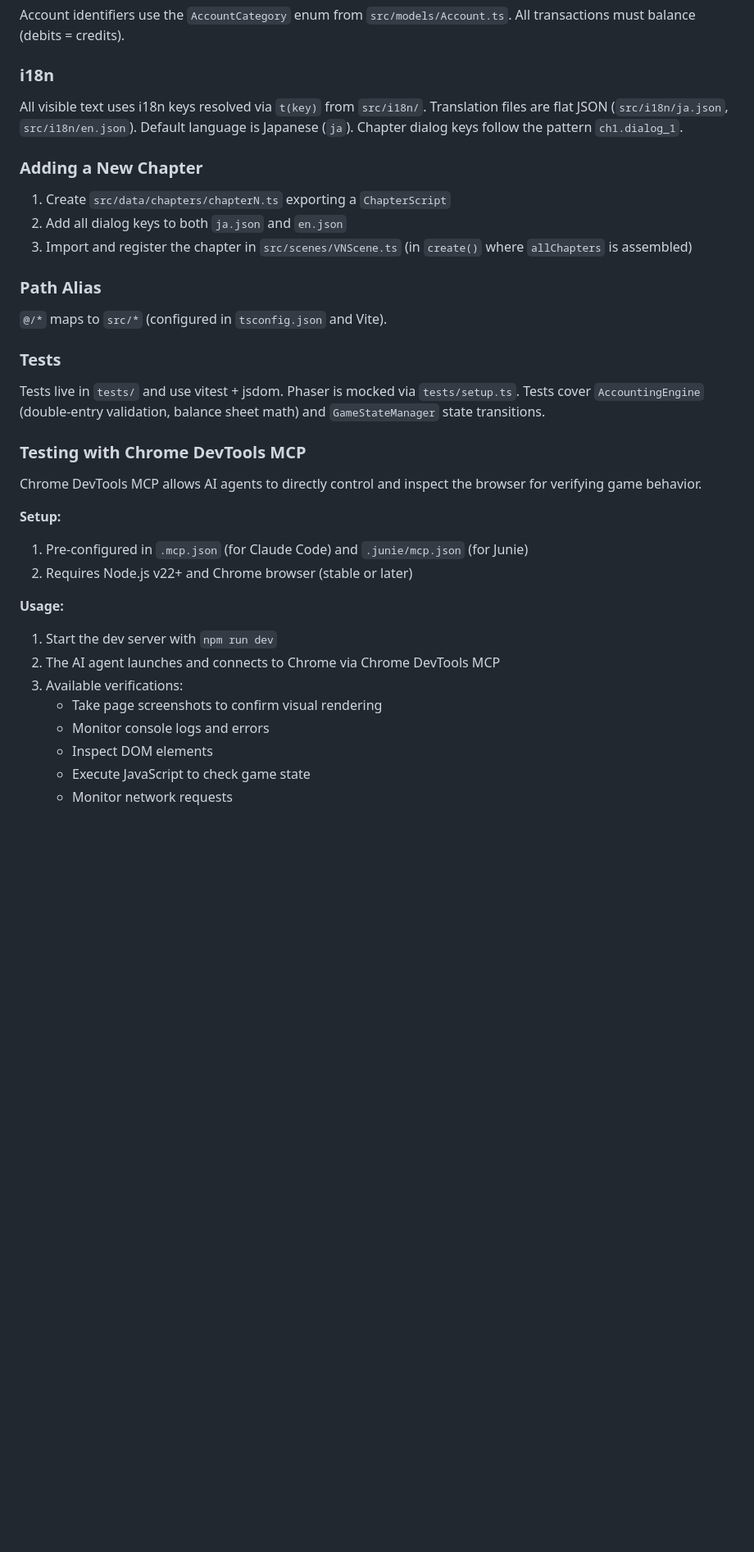
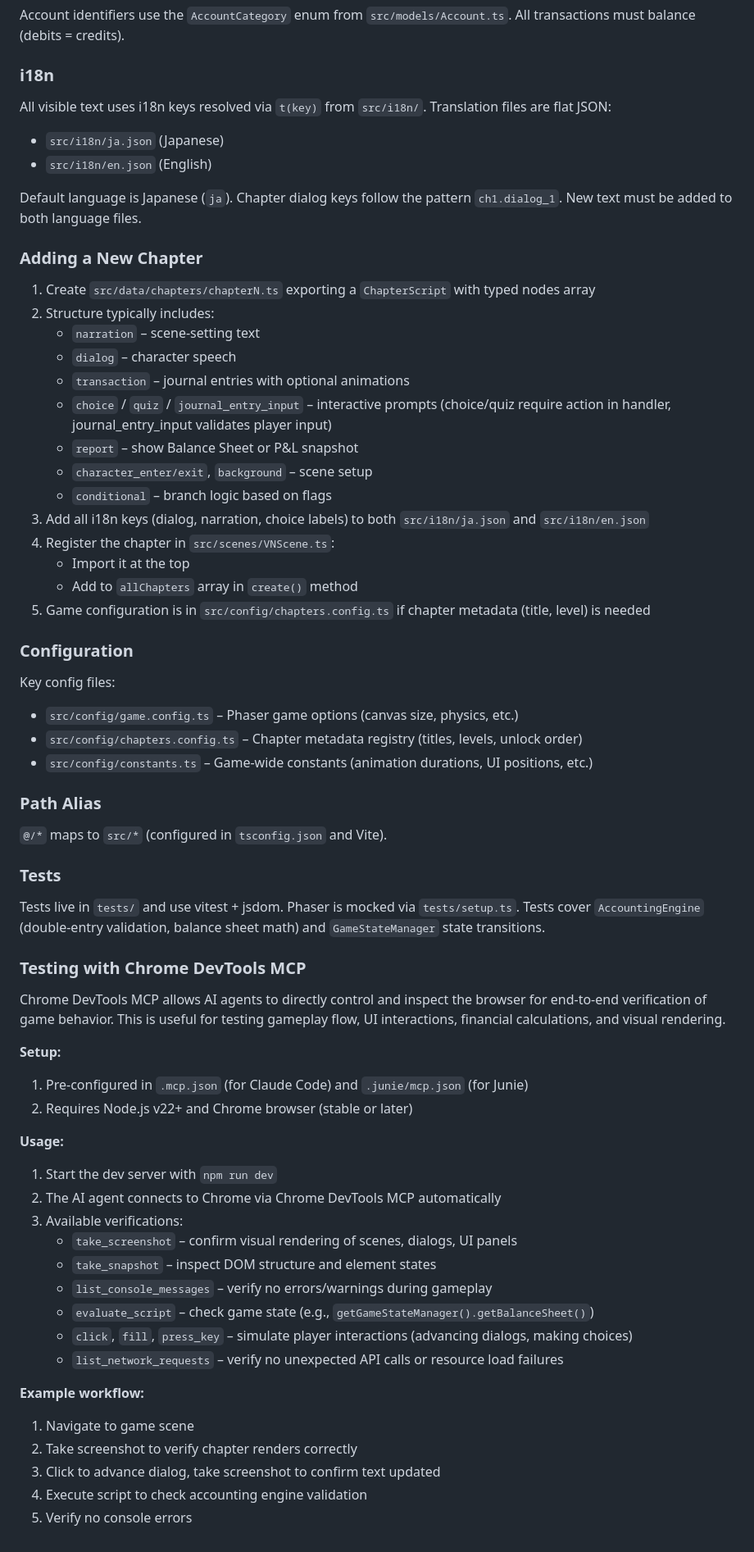
Before and after one commit to kiwamizamurai/accounting-quest, a Markdown page: CLAUDE.md, the part around one of its changes. Shown at 82% size. Rendered like a GitHub page; blank space fills up the shorter version.

Commit message:
docs: improve CLAUDE.md with expanded commands and chapter development guidance
- Add preview, test:ui, and deploy commands with URLs
- Clarify i18n requirements for both language files
- Expand chapter creation guide with node types and config details
- Add configuration section documenting key config files
- Enhance Chrome DevTools MCP section with concrete examples and workflow

Co-Authored-By: Claude Haiku 4.5 <noreply@anthropic.com>

```diff
--- a/CLAUDE.md
+++ b/CLAUDE.md
@@ -49,13 +52,35 @@ Account identifiers use the `AccountCategory` enum from `src/models/Account.ts`.
 
 ### i18n
 
-All visible text uses i18n keys resolved via `t(key)` from `src/i18n/`. Translation files are flat JSON (`src/i18n/ja.json`, `src/i18n/en.json`). Default language is Japanese (`ja`). Chapter dialog keys follow the pattern `ch1.dialog_1`.
+All visible text uses i18n keys resolved via `t(key)` from `src/i18n/`. Translation files are flat JSON:
+- `src/i18n/ja.json` (Japanese)
+- `src/i18n/en.json` (English)
+
+Default language is Japanese (`ja`). Chapter dialog keys follow the pattern `ch1.dialog_1`. New text must be added to both language files.
 
 ### Adding a New Chapter
 
-1. Create `src/data/chapters/chapterN.ts` exporting a `ChapterScript`
-2. Add all dialog keys to both `ja.json` and `en.json`
-3. Import and register the chapter in `src/scenes/VNScene.ts` (in `create()` where `allChapters` is assembled)
+1. Create `src/data/chapters/chapterN.ts` exporting a `ChapterScript` with typed nodes array
+2. Structure typically includes:
+   - `narration` – scene-setting text
+   - `dialog` – character speech
+   - `transaction` – journal entries with optional animations
+   - `choice` / `quiz` / `journal_entry_input` – interactive prompts (choice/quiz require action in handler, journal_entry_input validates player input)
+   - `report` – show Balance Sheet or P&L snapshot
+   - `character_enter/exit`, `background` – scene setup
+   - `conditional` – branch logic based on flags
+3. Add all i18n keys (dialog, narration, choice labels) to both `src/i18n/ja.json` and `src/i18n/en.json`
+4. Register the chapter in `src/scenes/VNScene.ts`:
+   - Import it at the top
+   - Add to `allChapters` array in `create()` method
+5. Game configuration is in `src/config/chapters.config.ts` if chapter metadata (title, level) is needed
+
+### Configuration
+
+Key config files:
+- `src/config/game.config.ts` – Phaser game options (canvas size, physics, etc.)
+- `src/config/chapters.config.ts` – Chapter metadata registry (titles, levels, unlock order)
+- `src/config/constants.ts` – Game-wide constants (animation durations, UI positions, etc.)
 
 ### Path Alias
 
@@ -67,7 +92,7 @@ Tests live in `tests/` and use vitest + jsdom. Phaser is mocked via `tests/setup
 
 ### Testing with Chrome DevTools MCP
 
-Chrome DevTools MCP allows AI agents to directly control and inspect the browser for verifying game behavior.
+Chrome DevTools MCP allows AI agents to directly control and inspect the browser for end-to-end verification of game behavior. This is useful for testing gameplay flow, UI interactions, financial calculations, and visual rendering.
 
 **Setup:**
 
@@ -77,10 +102,18 @@ Chrome DevTools MCP allows AI agents to directly control and inspect the browser
 **Usage:**
 
 1. Start the dev server with `npm run dev`
-2. The AI agent launches and connects to Chrome via Chrome DevTools MCP
+2. The AI agent connects to Chrome via Chrome DevTools MCP automatically
 3. Available verifications:
-   - Take page screenshots to confirm visual rendering
-   - Monitor console logs and errors
-   - Inspect DOM elements
-   - Execute JavaScript to check game state
-   - Monitor network requests
+   - `take_screenshot` – confirm visual rendering of scenes, dialogs, UI panels
+   - `take_snapshot` – inspect DOM structure and element states
+   - `list_console_messages` – verify no errors/warnings during gameplay
+   - `evaluate_script` – check game state (e.g., `getGameStateManager().getBalanceSheet()`)
+   - `click`, `fill`, `press_key` – simulate player interactions (advancing dialogs, making choices)
+   - `list_network_requests` – verify no unexpected API calls or resource load failures
+
+**Example workflow:**
+1. Navigate to game scene
+2. Take screenshot to verify chapter renders correctly
+3. Click to advance dialog, take screenshot to confirm text updated
+4. Execute script to check accounting engine validation
+5. Verify no console errors
```
Also changed, not shown: other parts of CLAUDE.md (+7 -4 lines).
